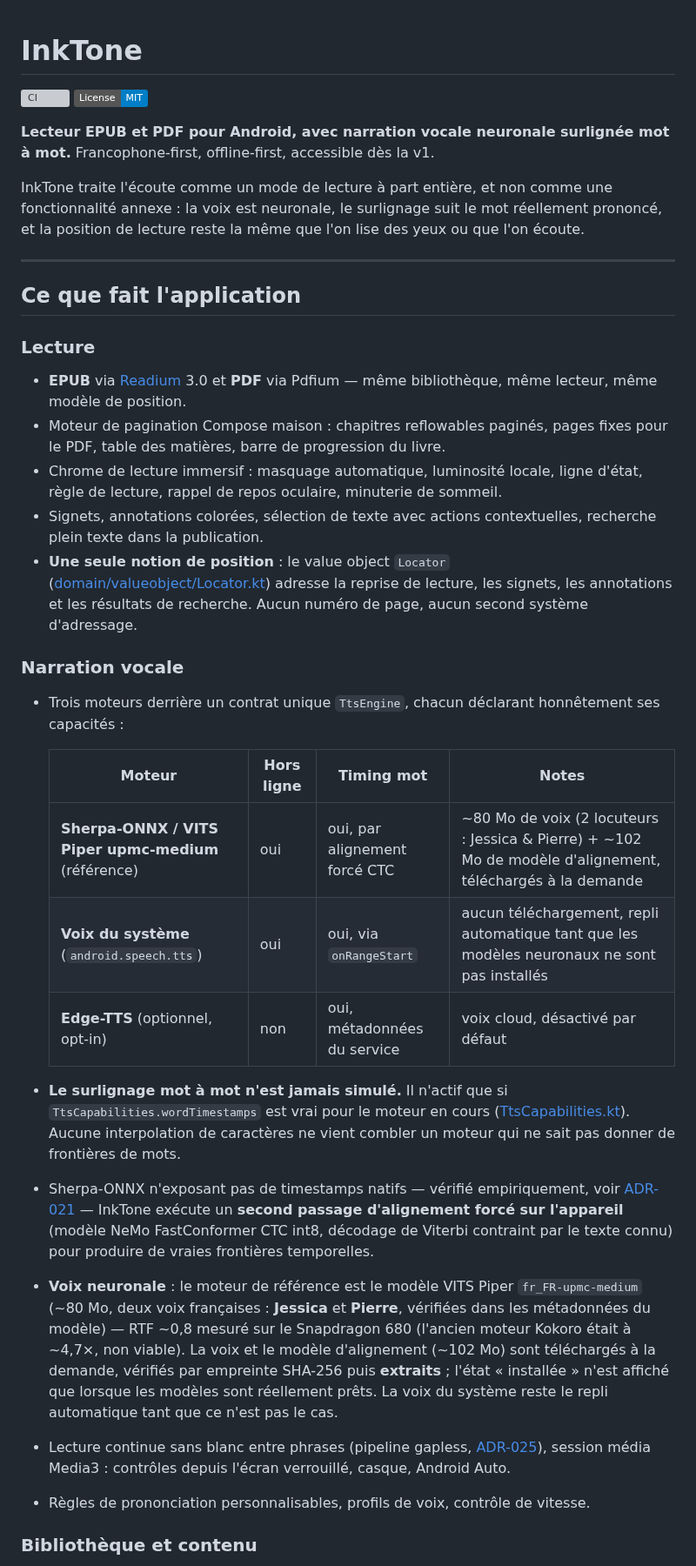
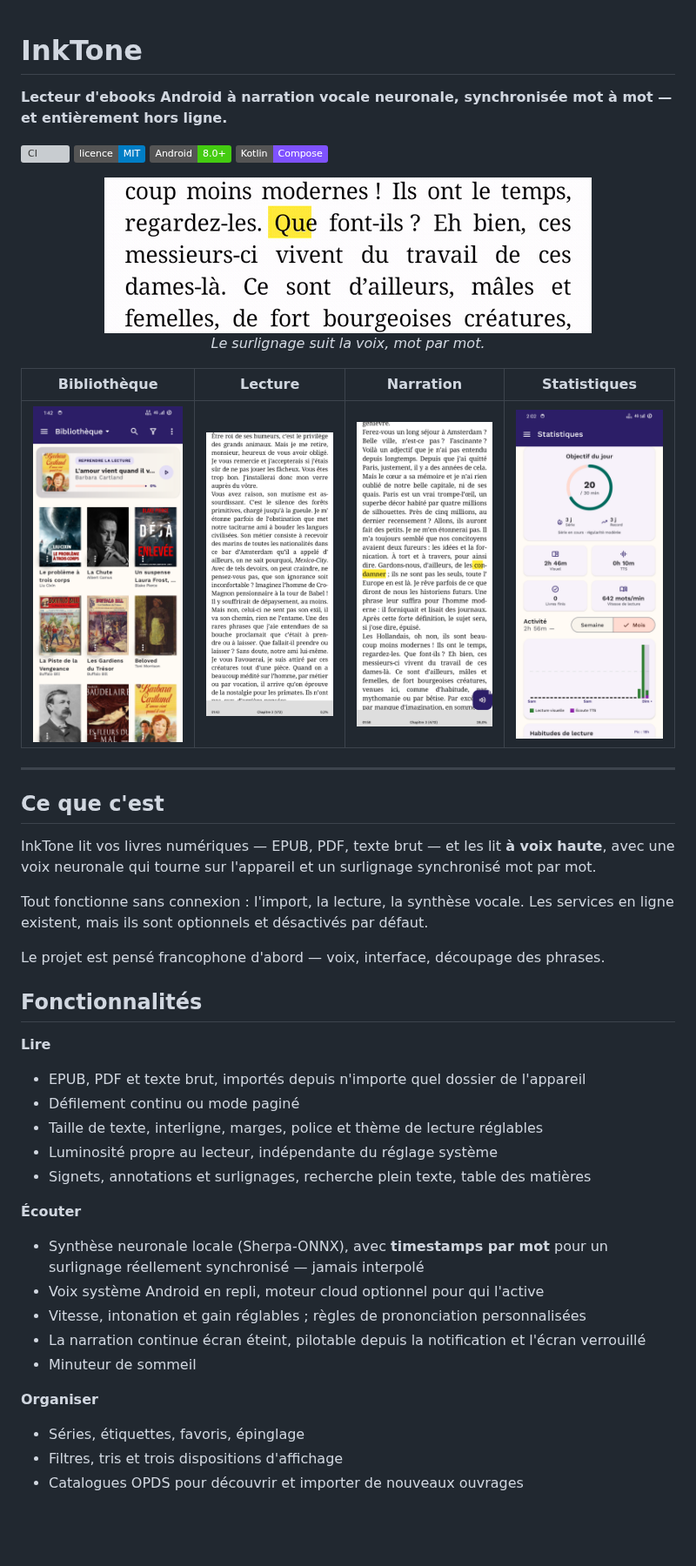
Before and after one commit to issa14/InkTone, a Markdown page: README.md, the part around one of its changes. Shown at 87% size. GitHub-like rendering; pictures changed too: docs/assets/library.png (added), docs/assets/narration.gif (added), docs/assets/narration.png (added); badges without logos; blank space fills up the shorter version; grey boxes are pictures that could not be loaded.

```diff
--- a/README.md
+++ b/README.md
@@ -1,75 +1,50 @@
 # InkTone
 
+**Lecteur d'ebooks Android à narration vocale neuronale, synchronisée mot à mot — et entièrement hors ligne.**
+
 [![CI](https://github.com/issa14/InkTone/actions/workflows/ci.yml/badge.svg)](https://github.com/issa14/InkTone/actions/workflows/ci.yml)
-[![License: MIT](https://img.shields.io/badge/License-MIT-blue.svg)](LICENSE)
+[![Licence MIT](https://img.shields.io/badge/licence-MIT-blue.svg)](LICENSE)
+[![Android 8.0+](https://img.shields.io/badge/Android-8.0%2B-brightgreen.svg)](#prérequis)
+[![Kotlin](https://img.shields.io/badge/Kotlin-Compose-7F52FF.svg)](https://kotlinlang.org)
 
-**Lecteur EPUB et PDF pour Android, avec narration vocale neuronale
-surlignée mot à mot.** Francophone-first, offline-first, accessible dès
-la v1.
+<p align="center">
+  <img src="docs/assets/narration.gif" alt="Le texte défile, chaque mot se surligne à mesure qu'il est prononcé" width="560">
+  <br>
+  <em>Le surlignage suit la voix, mot par mot.</em>
+</p>
 
-InkTone traite l'écoute comme un mode de lecture à part entière, et non
-comme une fonctionnalité annexe : la voix est neuronale, le surlignage
-suit le mot réellement prononcé, et la position de lecture reste la même
-que l'on lise des yeux ou que l'on écoute.
+| Bibliothèque | Lecture | Narration | Statistiques |
+|:---:|:---:|:---:|:---:|
+| ![Bibliothèque](docs/assets/library.png) | ![Lecture](docs/assets/reader.png) | ![Narration avec surlignage mot à mot](docs/assets/narration.png) | ![Statistiques](docs/assets/stats.png) |
 
 ---
 
-## Ce que fait l'application
+## Ce que c'est
 
-### Lecture
+InkTone lit vos livres numériques — EPUB, PDF, texte brut — et les lit **à voix haute**, avec une voix neuronale qui tourne sur l'appareil et un surlignage synchronisé mot par mot.
 
-- **EPUB** via [Readium](https://github.com/readium/kotlin-toolkit) 3.0
-  et **PDF** via Pdfium — même bibliothèque, même lecteur, même modèle de
-  position.
-- Moteur de pagination Compose maison : chapitres reflowables paginés,
-  pages fixes pour le PDF, table des matières, barre de progression du
-  livre.
-- Chrome de lecture immersif : masquage automatique, luminosité locale,
-  ligne d'état, règle de lecture, rappel de repos oculaire, minuterie de
-  sommeil.
-- Signets, annotations colorées, sélection de texte avec actions
-  contextuelles, recherche plein texte dans la publication.
-- **Une seule notion de position** : le value object `Locator`
-  ([domain/valueobject/Locator.kt](domain/src/main/kotlin/com/inktone/domain/valueobject/Locator.kt))
-  adresse la reprise de lecture, les signets, les annotations et les
-  résultats de recherche. Aucun numéro de page, aucun second système
-  d'adressage.
+Tout fonctionne sans connexion : l'import, la lecture, la synthèse vocale. Les services en ligne existent, mais ils sont optionnels et désactivés par défaut.
 
-### Narration vocale
+Le projet est pensé francophone d'abord — voix, interface, découpage des phrases.
 
-- Trois moteurs derrière un contrat unique `TtsEngine`, chacun déclarant
-  honnêtement ses capacités :
+## Fonctionnalités
 
-  | Moteur | Hors ligne | Timing mot | Notes |
-  |---|---|---|---|
-  | **Sherpa-ONNX / VITS Piper upmc-medium** (référence) | oui | oui, par alignement forcé CTC | ~80 Mo de voix (2 locuteurs : Jessica & Pierre) + ~102 Mo de modèle d'alignement, téléchargés à la demande |
-  | **Voix du système** (`android.speech.tts`) | oui | oui, via `onRangeStart` | aucun téléchargement, repli automatique tant que les modèles neuronaux ne sont pas installés |
-  | **Edge-TTS** (optionnel, opt-in) | non | oui, métadonnées du service | voix cloud, désactivé par défaut |
+**Lire**
+- EPUB, PDF et texte brut, importés depuis n'importe quel dossier de l'appareil
+- Défilement continu ou mode paginé
+- Taille de texte, interligne, marges, police et thème de lecture réglables
+- Luminosité propre au lecteur, indépendante du réglage système
+- Signets, annotations et surlignages, recherche plein texte, table des matières
 
-- **Le surlignage mot à mot n'est jamais simulé.** Il n'actif que si
-  `TtsCapabilities.wordTimestamps` est vrai pour le moteur en cours
-  ([TtsCapabilities.kt](domain/src/main/kotlin/com/inktone/domain/service/TtsCapabilities.kt)).
-  Aucune interpolation de caractères ne vient combler un moteur qui ne
-  sait pas donner de frontières de mots.
-- Sherpa-ONNX n'exposant pas de timestamps natifs — vérifié
-  empiriquement, voir [ADR-021](docs/adr/ADR-021-tts-word-timing-tiered-architecture.md) —
-  InkTone exécute un **second passage d'alignement forcé sur l'appareil**
-  (modèle NeMo FastConformer CTC int8, décodage de Viterbi contraint par
-  le texte connu) pour produire de vraies frontières temporelles.
-- **Voix neuronale** : le moteur de référence est le modèle VITS Piper
-  `fr_FR-upmc-medium` (~80 Mo, deux voix françaises : **Jessica** et
-  **Pierre**, vérifiées dans les métadonnées du modèle) — RTF ~0,8 mesuré
-  sur le Snapdragon 680 (l'ancien moteur Kokoro était à ~4,7×, non
-  viable). La voix et le modèle d'alignement (~102 Mo) sont téléchargés à
-  la demande, vérifiés par empreinte SHA-256 puis **extraits** ; l'état
-  « installée » n'est affiché que lorsque les modèles sont réellement
-  prêts. La voix du système reste le repli automatique tant que ce n'est
-  pas le cas.
-- Lecture continue sans blanc entre phrases (pipeline gapless,
-  [ADR-025](docs/adr/ADR-025-playback-gapless.md)), session média
-  Media3 : contrôles depuis l'écran verrouillé, casque, Android Auto.
-- Règles de prononciation personnalisables, profils de voix, contrôle de
-  vitesse.
+**Écouter**
+- Synthèse neuronale locale (Sherpa-ONNX), avec **timestamps par mot** pour un surlignage réellement synchronisé — jamais interpolé
+- Voix système Android en repli, moteur cloud optionnel pour qui l'active
+- Vitesse, intonation et gain réglables ; règles de prononciation personnalisées
+- La narration continue écran éteint, pilotable depuis la notification et l'écran verrouillé
+- Minuteur de sommeil
 
-### Bibliothèque et contenu
+**Organiser**
+- Séries, étiquettes, favoris, épinglage
+- Filtres, tris et trois dispositions d'affichage
+- Catalogues OPDS pour découvrir et importer de nouveaux ouvrages
 
```
Also changed, not shown: other parts of README.md (+92 -161 lines).
